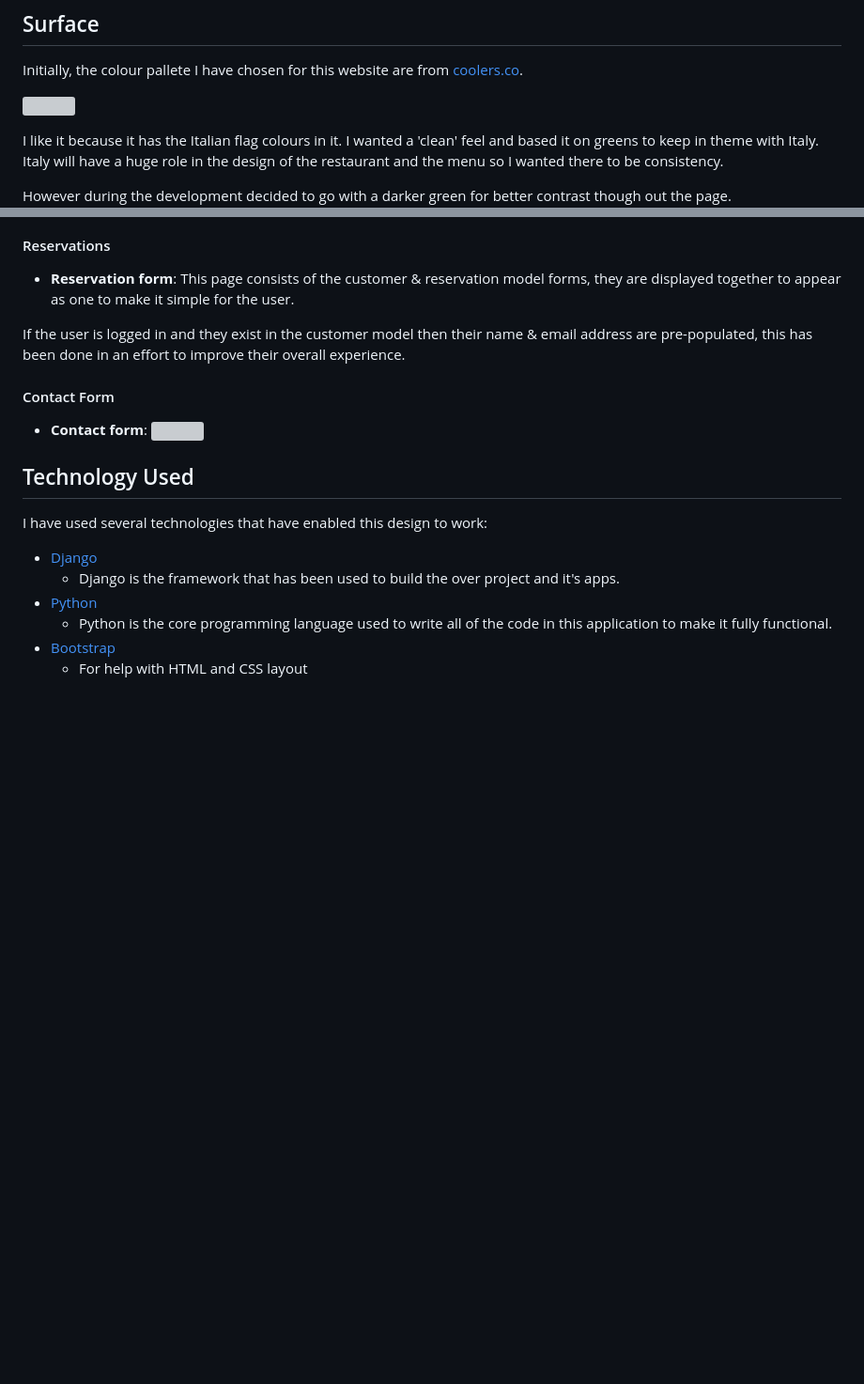
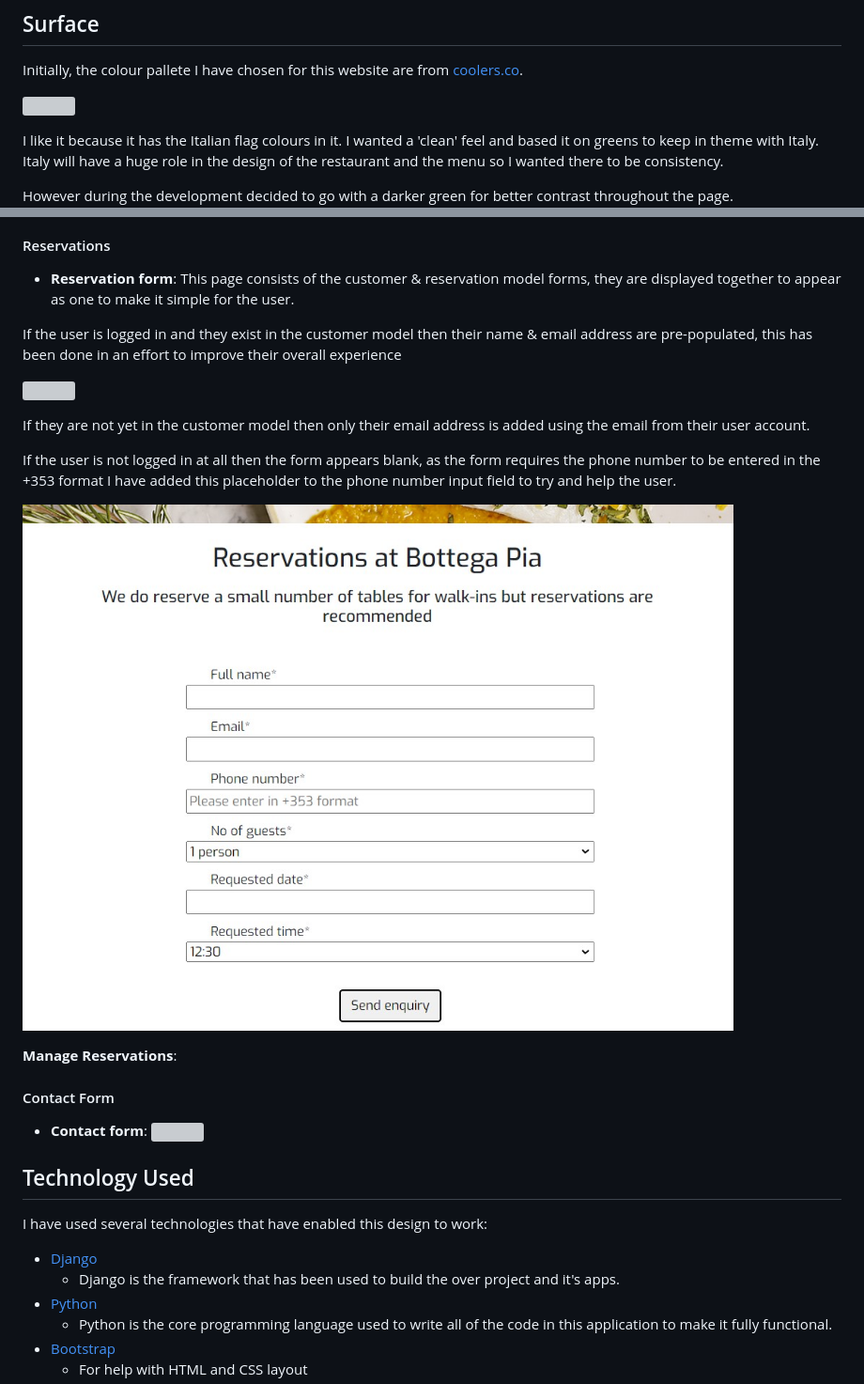
Before and after one commit to ExcellentWish/portfolio-project-4, a Markdown page: README.md, 2 parts joined by grey strips. Shown: that part at 94% size. Drawn GitHub-style; pictures changed too: assets/images/no-bookin.jpg (added); blank space fills up the shorter version; grey boxes are pictures that could not be loaded.

Commit message:
Add Reservation section in Readme.md. Change settings for deployment review

```diff
--- a/README.md
+++ b/README.md
@@ -120,7 +120,7 @@ Initially, the colour pallete I have chosen for this website are from [coolers.c
 
 I like it because it has the Italian flag colours in it. I wanted a 'clean' feel and based it on greens to keep in theme with Italy. Italy will have a huge role in the design of the restaurant and the menu so I wanted there to be consistency.
 
-However during the development decided to go with a darker green for better contrast though out the page.
+However during the development decided to go with a darker green for better contrast throughout the page.
 ![](assets/images/greenchange.jpg)
 
 
@@ -161,7 +161,17 @@ I have chosen to display the menus on different pages so that the user is able t
 #### Reservations
 - **Reservation form**: This page consists of the customer & reservation model forms, they are displayed together to appear as one to make it simple for the user.
 
-If the user is logged in and they exist in the customer model then their name & email address are pre-populated, this has been done in an effort to improve their overall experience.
+If the user is logged in and they exist in the customer model then their name & email address are pre-populated, this has been done in an effort to improve their overall experience
+
+![](assets/images/Full-Booking.PNG)
+
+If they are not yet in the customer model then only their email address is added using the email from their user account.
+
+If the user is not logged in at all then the form appears blank, as the form requires the phone number to be entered in the +353 format I have added this placeholder to the phone number input field to try and help the user.
+
+![](assets/images/no-bookin.jpg)
+
+**Manage Reservations**:
 
 #### Contact Form
 - **Contact form**:
```
Also changed, not shown: 2 other files.
